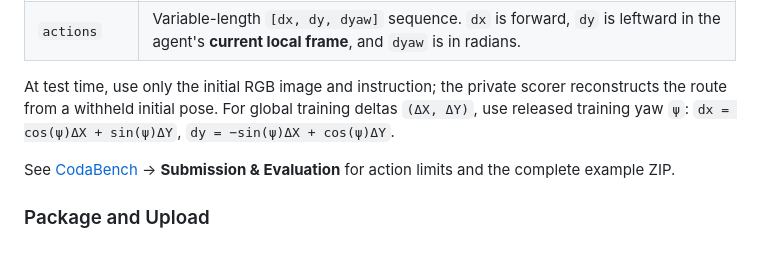
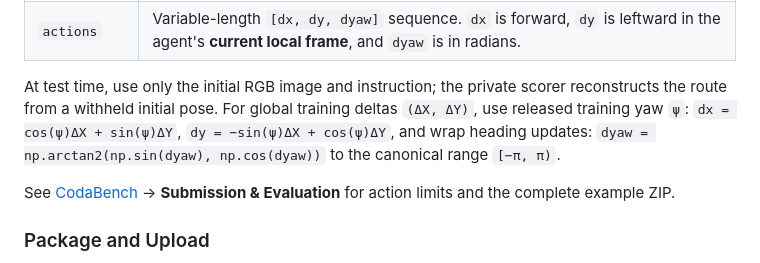
Before and after one commit to F1y1113/worldnav-challenge, a Markdown page: README.md, the part around the change. Drawn GitHub-style.

```diff
--- a/README.md
+++ b/README.md
@@ -220,7 +220,7 @@ The example below illustrates the JSON structure with one episode and three moti
 | `episode_id` | Manifest identifier; include each exactly once. |
 | `actions` | Variable-length `[dx, dy, dyaw]` sequence. `dx` is forward, `dy` is leftward in the agent's **current local frame**, and `dyaw` is in radians. |
 
-At test time, use only the initial RGB image and instruction; the private scorer reconstructs the route from a withheld initial pose. For global training deltas `(ΔX, ΔY)`, use released training yaw `ψ`: `dx = cos(ψ)ΔX + sin(ψ)ΔY`, `dy = −sin(ψ)ΔX + cos(ψ)ΔY`.
+At test time, use only the initial RGB image and instruction; the private scorer reconstructs the route from a withheld initial pose. For global training deltas `(ΔX, ΔY)`, use released training yaw `ψ`: `dx = cos(ψ)ΔX + sin(ψ)ΔY`, `dy = −sin(ψ)ΔX + cos(ψ)ΔY`, and wrap heading updates: `dyaw = np.arctan2(np.sin(dyaw), np.cos(dyaw))` to the canonical range `[−π, π)`.
 
 See [CodaBench](https://www.codabench.org/competitions/18185/) → **Submission & Evaluation** for action limits and the complete example ZIP.
 
```
